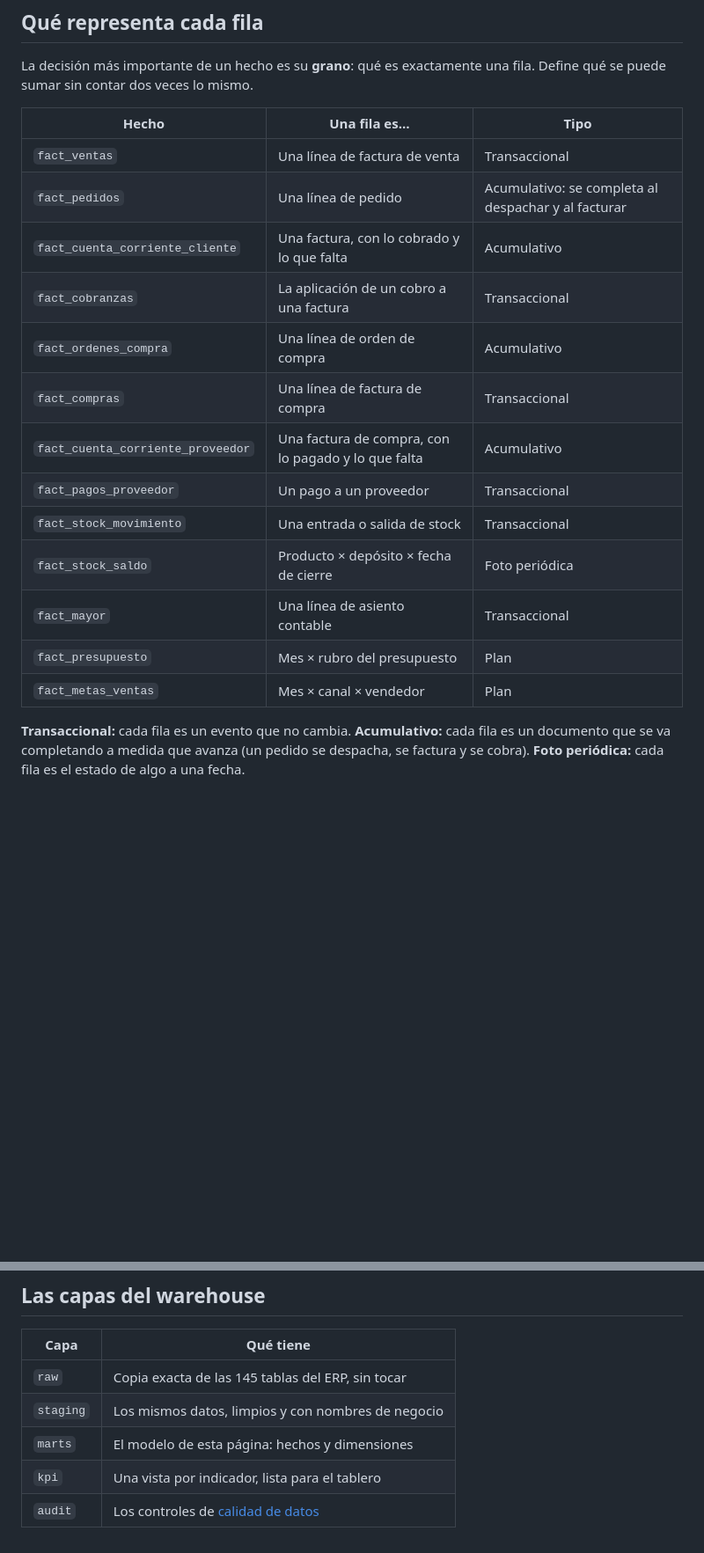
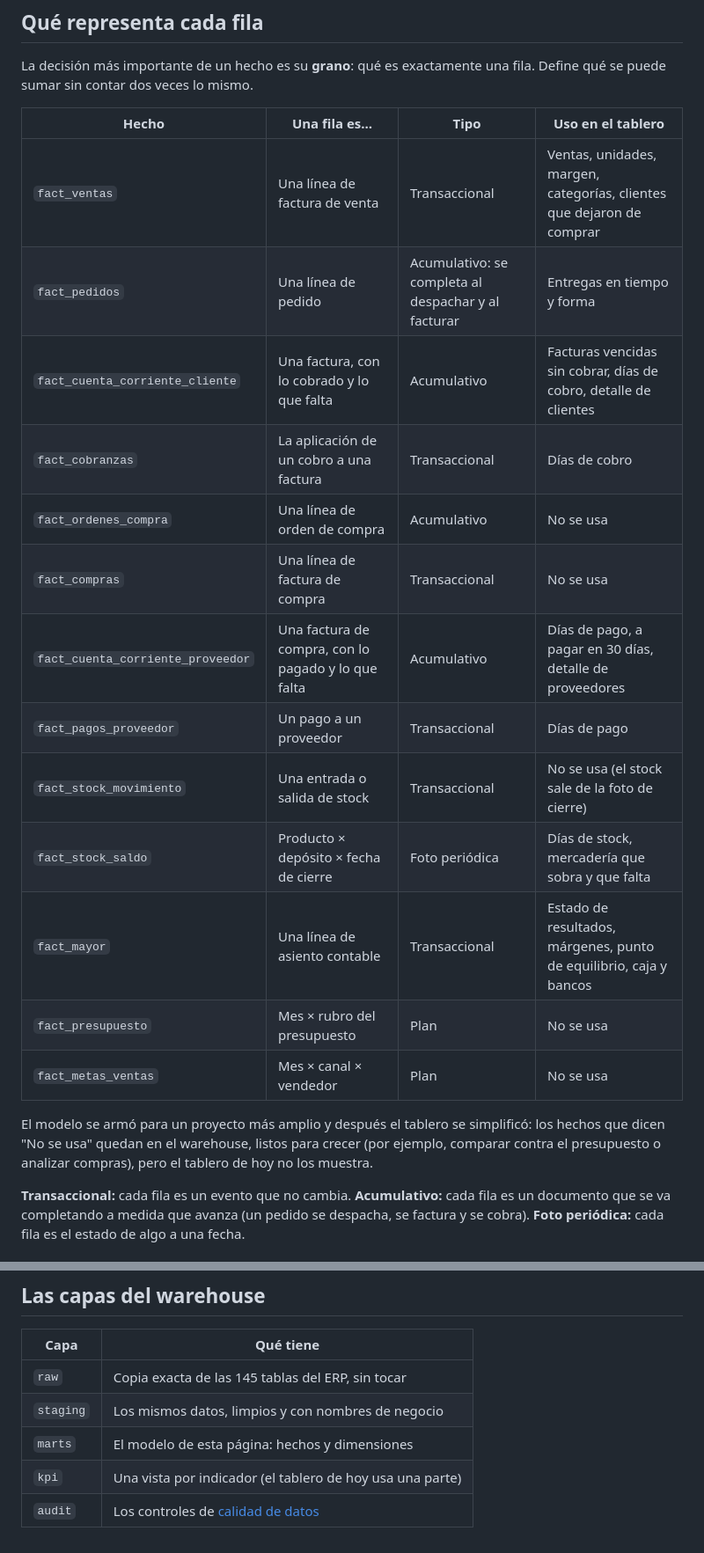
Before and after one commit to FacundoDonari/bi-distribuidora, a Markdown page: docs/modelo_datos.md, 2 parts joined by grey strips. Shown at 88% size. GitHub-like rendering; blank space fills up the shorter version.

Commit message:
Documentación coherente con el tablero simplificado: qué usa el tablero y qué queda en el warehouse
Co-Authored-By: Claude Opus 5.5 <noreply@anthropic.com>
Claude-Session: https://claude.ai/code/session_01BerP5tpH3fTpPqyTaaGzu5

```diff
--- a/docs/modelo_datos.md
+++ b/docs/modelo_datos.md
@@ -47,21 +47,23 @@ El libro mayor, que es la referencia contra la que se controla todo, y lo presup
 
 La decisión más importante de un hecho es su **grano**: qué es exactamente una fila. Define qué se puede sumar sin contar dos veces lo mismo.
 
-| Hecho | Una fila es… | Tipo |
-| --- | --- | --- |
-| `fact_ventas` | Una línea de factura de venta | Transaccional |
-| `fact_pedidos` | Una línea de pedido | Acumulativo: se completa al despachar y al facturar |
-| `fact_cuenta_corriente_cliente` | Una factura, con lo cobrado y lo que falta | Acumulativo |
-| `fact_cobranzas` | La aplicación de un cobro a una factura | Transaccional |
-| `fact_ordenes_compra` | Una línea de orden de compra | Acumulativo |
-| `fact_compras` | Una línea de factura de compra | Transaccional |
-| `fact_cuenta_corriente_proveedor` | Una factura de compra, con lo pagado y lo que falta | Acumulativo |
-| `fact_pagos_proveedor` | Un pago a un proveedor | Transaccional |
-| `fact_stock_movimiento` | Una entrada o salida de stock | Transaccional |
-| `fact_stock_saldo` | Producto × depósito × fecha de cierre | Foto periódica |
-| `fact_mayor` | Una línea de asiento contable | Transaccional |
-| `fact_presupuesto` | Mes × rubro del presupuesto | Plan |
-| `fact_metas_ventas` | Mes × canal × vendedor | Plan |
+| Hecho | Una fila es… | Tipo | Uso en el tablero |
+| --- | --- | --- | --- |
+| `fact_ventas` | Una línea de factura de venta | Transaccional | Ventas, unidades, margen, categorías, clientes que dejaron de comprar |
+| `fact_pedidos` | Una línea de pedido | Acumulativo: se completa al despachar y al facturar | Entregas en tiempo y forma |
+| `fact_cuenta_corriente_cliente` | Una factura, con lo cobrado y lo que falta | Acumulativo | Facturas vencidas sin cobrar, días de cobro, detalle de clientes |
+| `fact_cobranzas` | La aplicación de un cobro a una factura | Transaccional | Días de cobro |
+| `fact_ordenes_compra` | Una línea de orden de compra | Acumulativo | No se usa |
+| `fact_compras` | Una línea de factura de compra | Transaccional | No se usa |
+| `fact_cuenta_corriente_proveedor` | Una factura de compra, con lo pagado y lo que falta | Acumulativo | Días de pago, a pagar en 30 días, detalle de proveedores |
+| `fact_pagos_proveedor` | Un pago a un proveedor | Transaccional | Días de pago |
+| `fact_stock_movimiento` | Una entrada o salida de stock | Transaccional | No se usa (el stock sale de la foto de cierre) |
+| `fact_stock_saldo` | Producto × depósito × fecha de cierre | Foto periódica | Días de stock, mercadería que sobra y que falta |
+| `fact_mayor` | Una línea de asiento contable | Transaccional | Estado de resultados, márgenes, punto de equilibrio, caja y bancos |
+| `fact_presupuesto` | Mes × rubro del presupuesto | Plan | No se usa |
+| `fact_metas_ventas` | Mes × canal × vendedor | Plan | No se usa |
+
+El modelo se armó para un proyecto más amplio y después el tablero se simplificó: los hechos que dicen "No se usa" quedan en el warehouse, listos para crecer (por ejemplo, comparar contra el presupuesto o analizar compras), pero el tablero de hoy no los muestra.
 
 **Transaccional:** cada fila es un evento que no cambia. **Acumulativo:** cada fila es un documento que se va completando a medida que avanza (un pedido se despacha, se factura y se cobra). **Foto periódica:** cada fila es el estado de algo a una fecha.
 
@@ -101,5 +103,5 @@ Qué dimensiones usa cada hecho. Es la forma rápida de ver qué preguntas se pu
 | `raw` | Copia exacta de las 145 tablas del ERP, sin tocar |
 | `staging` | Los mismos datos, limpios y con nombres de negocio |
 | `marts` | El modelo de esta página: hechos y dimensiones |
-| `kpi` | Una vista por indicador, lista para el tablero |
+| `kpi` | Una vista por indicador (el tablero de hoy usa una parte) |
 | `audit` | Los controles de [calidad de datos](calidad_de_datos.md) |
```
Also changed, not shown: README.md (+2 -0 lines), docs/arquitectura.png, 1 other file.
